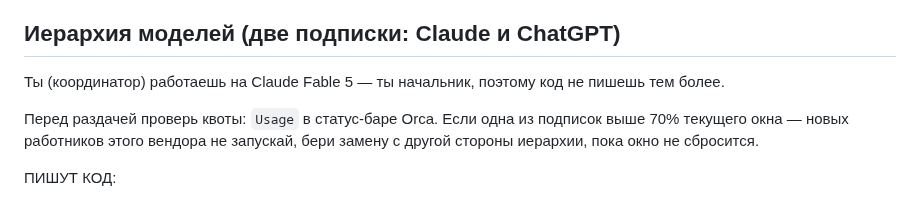
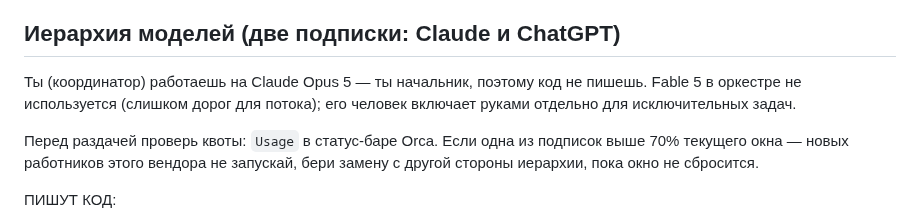
Before and after one commit to UnionUnllimited/botik, a Markdown page: .claude/commands/orchestrate.md, the part around the change. Rendered like a GitHub page.

```diff
--- a/.claude/commands/orchestrate.md
+++ b/.claude/commands/orchestrate.md
@@ -35,8 +35,10 @@ description: Запустить оркестрацию задачи через O
 
 ## Иерархия моделей (две подписки: Claude и ChatGPT)
 
-Ты (координатор) работаешь на Claude Fable 5 — ты начальник,
-поэтому код не пишешь тем более.
+Ты (координатор) работаешь на Claude Opus 5 — ты начальник,
+поэтому код не пишешь. Fable 5 в оркестре не используется
+(слишком дорог для потока); его человек включает руками отдельно
+для исключительных задач.
 
 Перед раздачей проверь квоты: `Usage` в статус-баре Orca. Если одна
 из подписок выше 70% текущего окна — новых работников этого вендора
```
